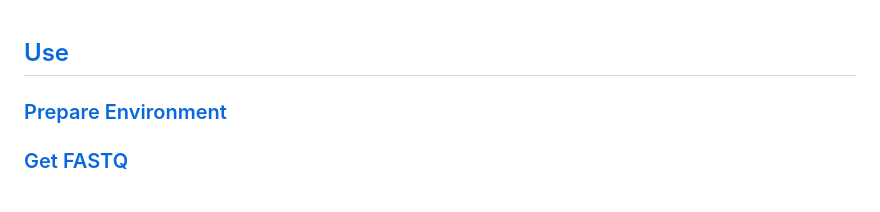
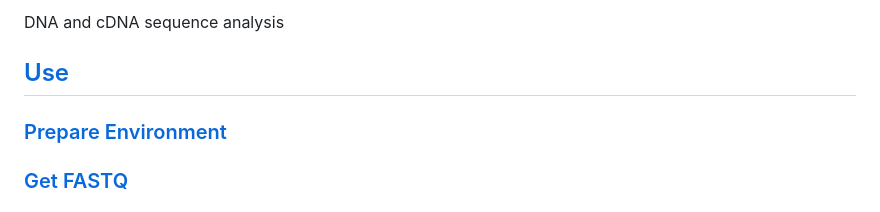
Before and after one commit to KatharineME/FASTQ.jl, a Markdown page: README.md, the part around the change. GitHub-like rendering.

```diff
--- a/README.md
+++ b/README.md
@@ -1,3 +1,5 @@
+DNA and cDNA sequence analysis
+
 ## [Use](#use)
 
 ### [Prepare Environment](#prepare-environment)
```
